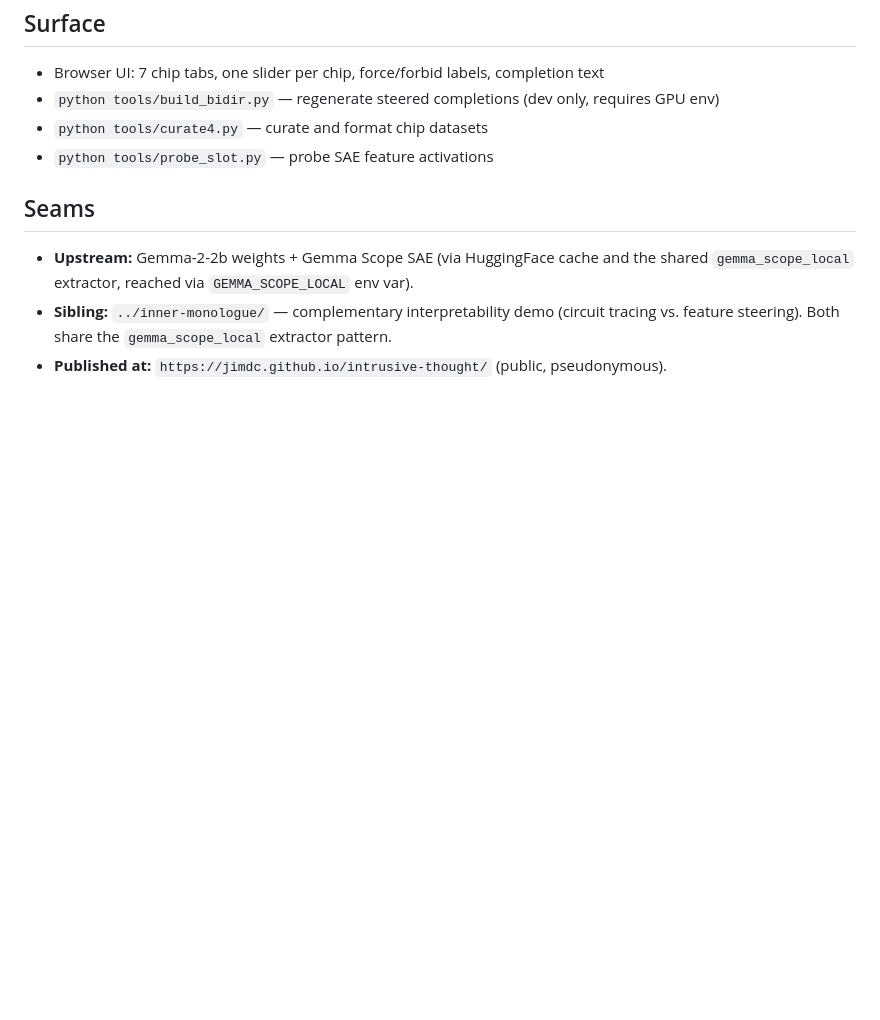
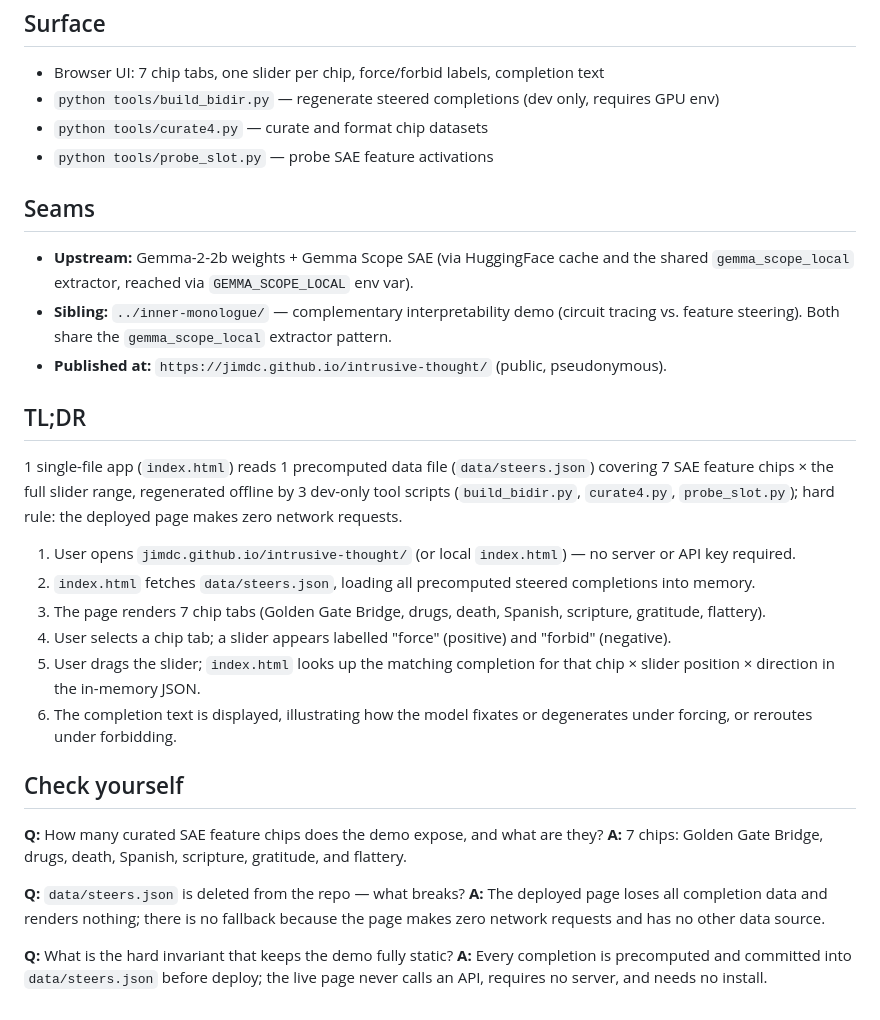
Before and after one commit to jimdc/intrusive-thought, a Markdown page: docs/architecture.md, the part around the change. Rendered like a GitHub page; blank space fills up the shorter version.

Commit message:
auto-commit: checkpoint 2026-07-06 20:06

```diff
--- a/docs/architecture.md
+++ b/docs/architecture.md
@@ -70,3 +70,25 @@ No build step.
 - **Sibling:** `../inner-monologue/` — complementary interpretability demo (circuit
   tracing vs. feature steering). Both share the `gemma_scope_local` extractor pattern.
 - **Published at:** `https://jimdc.github.io/intrusive-thought/` (public, pseudonymous).
+
+## TL;DR
+
+1 single-file app (`index.html`) reads 1 precomputed data file (`data/steers.json`) covering 7 SAE feature chips × the full slider range, regenerated offline by 3 dev-only tool scripts (`build_bidir.py`, `curate4.py`, `probe_slot.py`); hard rule: the deployed page makes zero network requests.
+
+1. User opens `jimdc.github.io/intrusive-thought/` (or local `index.html`) — no server or API key required.
+2. `index.html` fetches `data/steers.json`, loading all precomputed steered completions into memory.
+3. The page renders 7 chip tabs (Golden Gate Bridge, drugs, death, Spanish, scripture, gratitude, flattery).
+4. User selects a chip tab; a slider appears labelled "force" (positive) and "forbid" (negative).
+5. User drags the slider; `index.html` looks up the matching completion for that chip × slider position × direction in the in-memory JSON.
+6. The completion text is displayed, illustrating how the model fixates or degenerates under forcing, or reroutes under forbidding.
+
+## Check yourself
+
+**Q:** How many curated SAE feature chips does the demo expose, and what are they?
+**A:** 7 chips: Golden Gate Bridge, drugs, death, Spanish, scripture, gratitude, and flattery.
+
+**Q:** `data/steers.json` is deleted from the repo — what breaks?
+**A:** The deployed page loses all completion data and renders nothing; there is no fallback because the page makes zero network requests and has no other data source.
+
+**Q:** What is the hard invariant that keeps the demo fully static?
+**A:** Every completion is precomputed and committed into `data/steers.json` before deploy; the live page never calls an API, requires no server, and needs no install.
```
